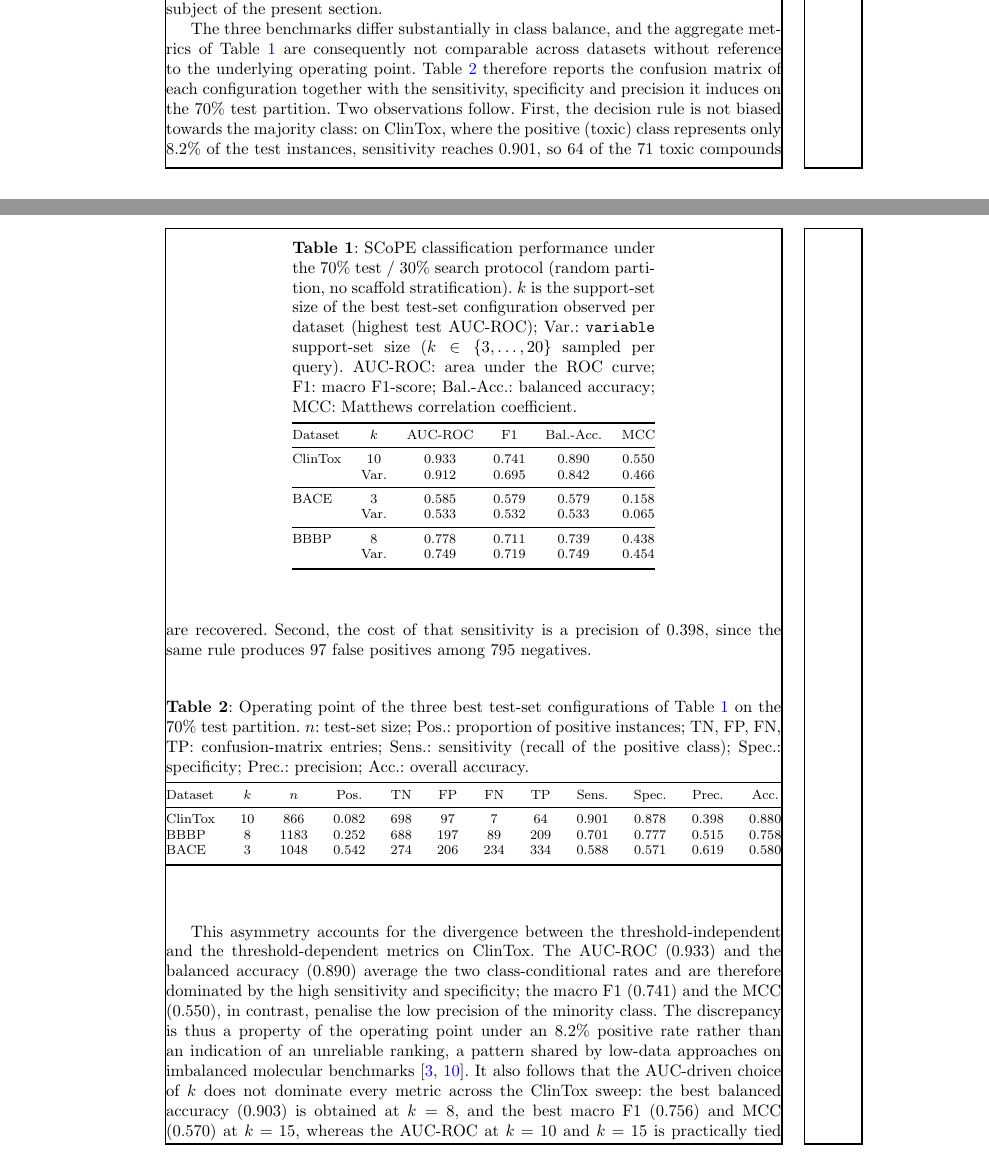
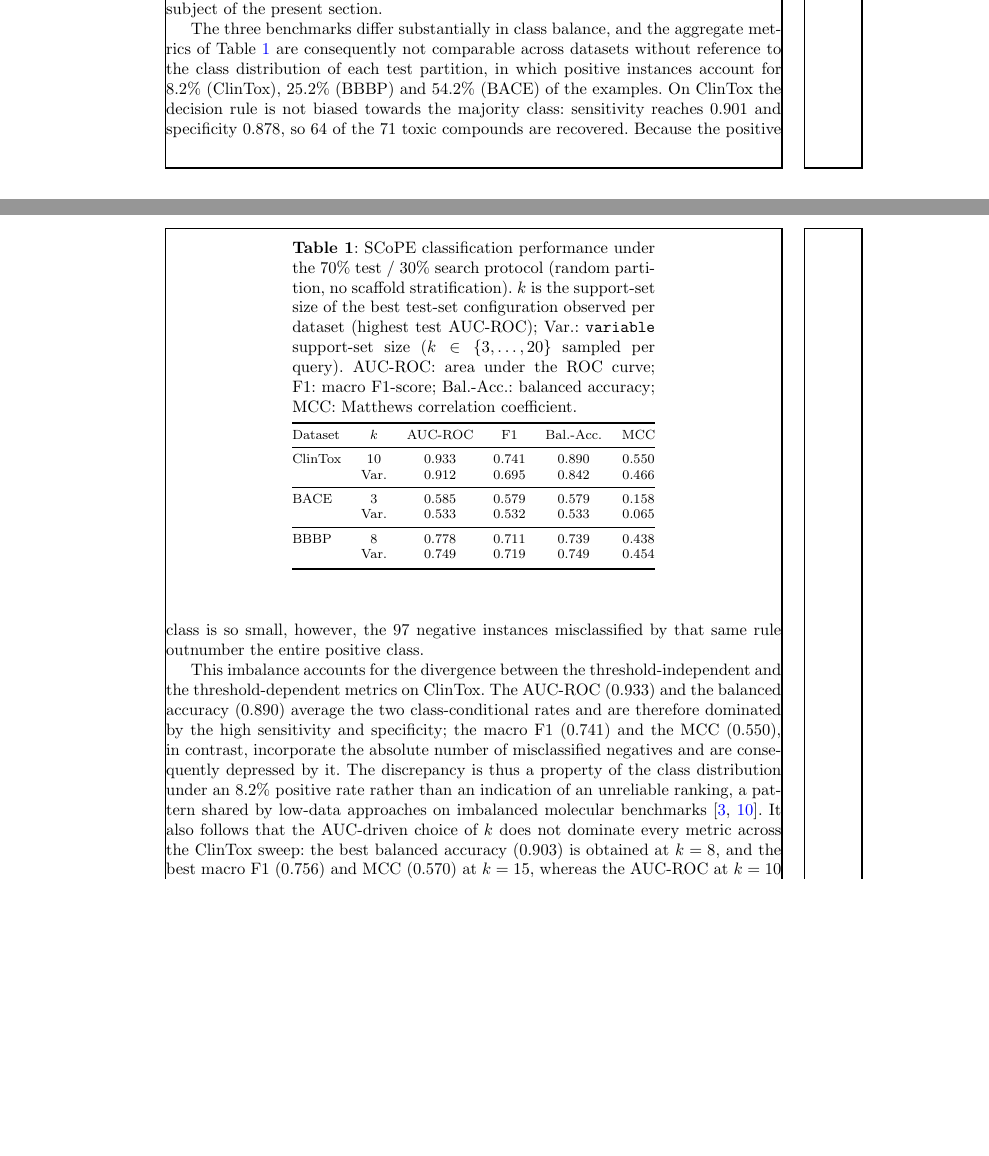
Before and after one commit to itsjesusalan/scope-paper, a LaTeX paper (sn-article.tex, which reads sections/03_results_and_discussion.tex): two parts of pages 9 and 10 of 15, joined at a grey line, cut so that both start at the same text, the shorter picture padded with empty space. Compiled offline with pdfLaTeX.

Commit message:
Drop operating-point table, precision metric and appendix pointers
Remove Table 2 and fold the essential class-balance figures into prose.
Explain the AUC-ROC versus F1/MCC divergence on ClinTox through the
absolute number of misclassified negatives relative to the positive
class, so no precision value is reported anywhere. Remove both
references to the parameter-sweep appendix.

Co-Authored-By: Claude Opus 5 <noreply@anthropic.com>
Claude-Session: https://claude.ai/code/session_014uJpXJPosMdG2FpgBkUsi1

```diff
--- a/sections/03_results_and_discussion.tex
+++ b/sections/03_results_and_discussion.tex
@@ -38,42 +38,24 @@ BBBP    &  8   & 0.778 & 0.711 & 0.739 & 0.438 \\
 
 The three benchmarks differ substantially in class balance, and the aggregate
 metrics of Table~\ref{tab:scope_results} are consequently not comparable across
-datasets without reference to the underlying operating point. Table~\ref{tab:scope_cm}
-therefore reports the confusion matrix of each configuration together with the
-sensitivity, specificity and precision it induces on the 70\% test partition.
-Two observations follow. First, the decision rule is not biased towards the
-majority class: on ClinTox, where the positive (toxic) class represents only
-8.2\% of the test instances, sensitivity reaches 0.901, so 64 of the 71 toxic
-compounds are recovered. Second, the cost of that sensitivity is a precision of
-0.398, since the same rule produces 97 false positives among 795 negatives.
+datasets without reference to the class distribution of each test partition, in
+which positive instances account for 8.2\% (ClinTox), 25.2\% (BBBP) and 54.2\%
+(BACE) of the examples. On ClinTox the decision rule is not biased towards the
+majority class: sensitivity reaches 0.901 and specificity 0.878, so 64 of the 71
+toxic compounds are recovered. Because the positive class is so small, however,
+the 97 negative instances misclassified by that same rule outnumber the entire
+positive class.
 
-\begin{table}[!htb]
-\caption{Operating point of the three best test-set configurations of
-Table~\ref{tab:scope_results} on the 70\% test partition. $n$: test-set size;
-Pos.: proportion of positive instances; TN, FP, FN, TP: confusion-matrix
-entries; Sens.: sensitivity (recall of the positive class); Spec.:
-specificity; Prec.: precision; Acc.: overall accuracy.}\label{tab:scope_cm}
-\begin{tabular*}{\textwidth}{@{\extracolsep\fill}lccccccccccc@{}}
-\toprule
-Dataset & $k$ & $n$ & Pos. & TN & FP & FN & TP & Sens. & Spec. & Prec. & Acc. \\
-\midrule
-ClinTox & 10 &  866 & 0.082 & 698 &  97 &   7 &  64 & 0.901 & 0.878 & 0.398 & 0.880 \\
-BBBP    &  8 & 1183 & 0.252 & 688 & 197 &  89 & 209 & 0.701 & 0.777 & 0.515 & 0.758 \\
-BACE    &  3 & 1048 & 0.542 & 274 & 206 & 234 & 334 & 0.588 & 0.571 & 0.619 & 0.580 \\
-\botrule
-\end{tabular*}
-\end{table}
-
-This asymmetry accounts for the divergence between the threshold-independent and
+This imbalance accounts for the divergence between the threshold-independent and
 the threshold-dependent metrics on ClinTox. The AUC-ROC (0.933) and the balanced
 accuracy (0.890) average the two class-conditional rates and are therefore
 dominated by the high sensitivity and specificity; the macro F1 (0.741) and the
-MCC (0.550), in contrast, penalise the low precision of the minority class.
-The discrepancy is thus a property of the operating point under an 8.2\%
-positive rate rather than an indication of an unreliable ranking, a pattern
-shared by low-data approaches on imbalanced molecular
-benchmarks~\cite{zhang2024molfescue,wu2018moleculenet}. It also follows that the
-AUC-driven choice of $k$ does not dominate every metric across the ClinTox
-sweep: the best balanced accuracy (0.903) is obtained at $k=8$, and the best
-macro F1 (0.756) and MCC (0.570) at $k=15$, whereas the AUC-ROC at $k=10$ and
-$k=15$ is practically tied (0.933 against 0.933). Furthermore, the size selected
+MCC (0.550), in contrast, incorporate the absolute number of misclassified
+negatives and are consequently depressed by it. The discrepancy is thus a
+property of the class distribution under an 8.2\% positive rate rather than an
+indication of an unreliable ranking, a pattern shared by low-data approaches on
+imbalanced molecular benchmarks~\cite{zhang2024molfescue,wu2018moleculenet}. It
+also follows that the AUC-driven choice of $k$ does not dominate every metric
+across the ClinTox sweep: the best balanced accuracy (0.903) is obtained at
+$k=8$, and the best macro F1 (0.756) and MCC (0.570) at $k=15$, whereas the
+AUC-ROC at $k=10$ and $k=15$ is practically tied (0.933 against 0.933).
```
Also changed, not shown: sections/03_results_and_discussion.tex (18 more changed lines).
